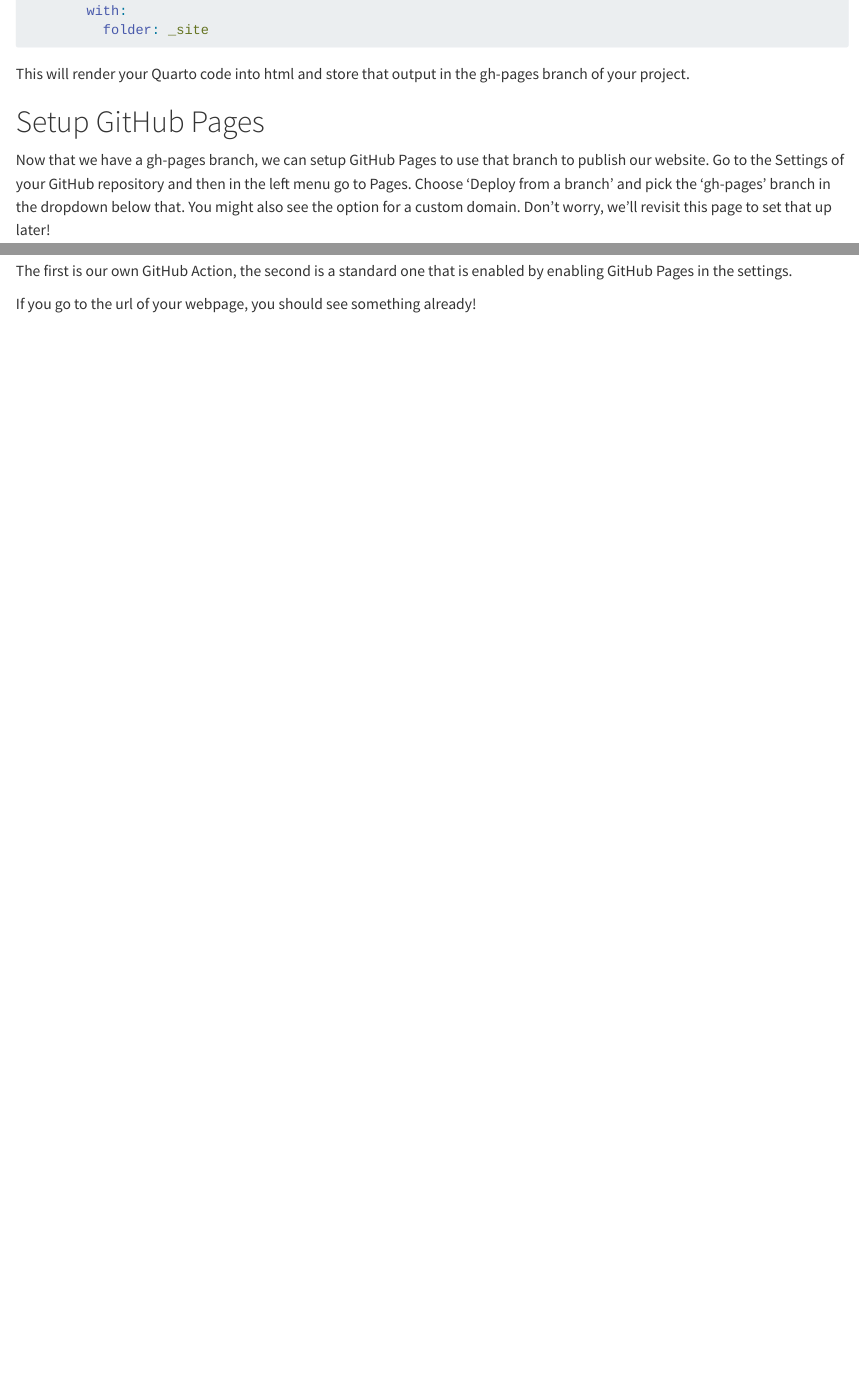
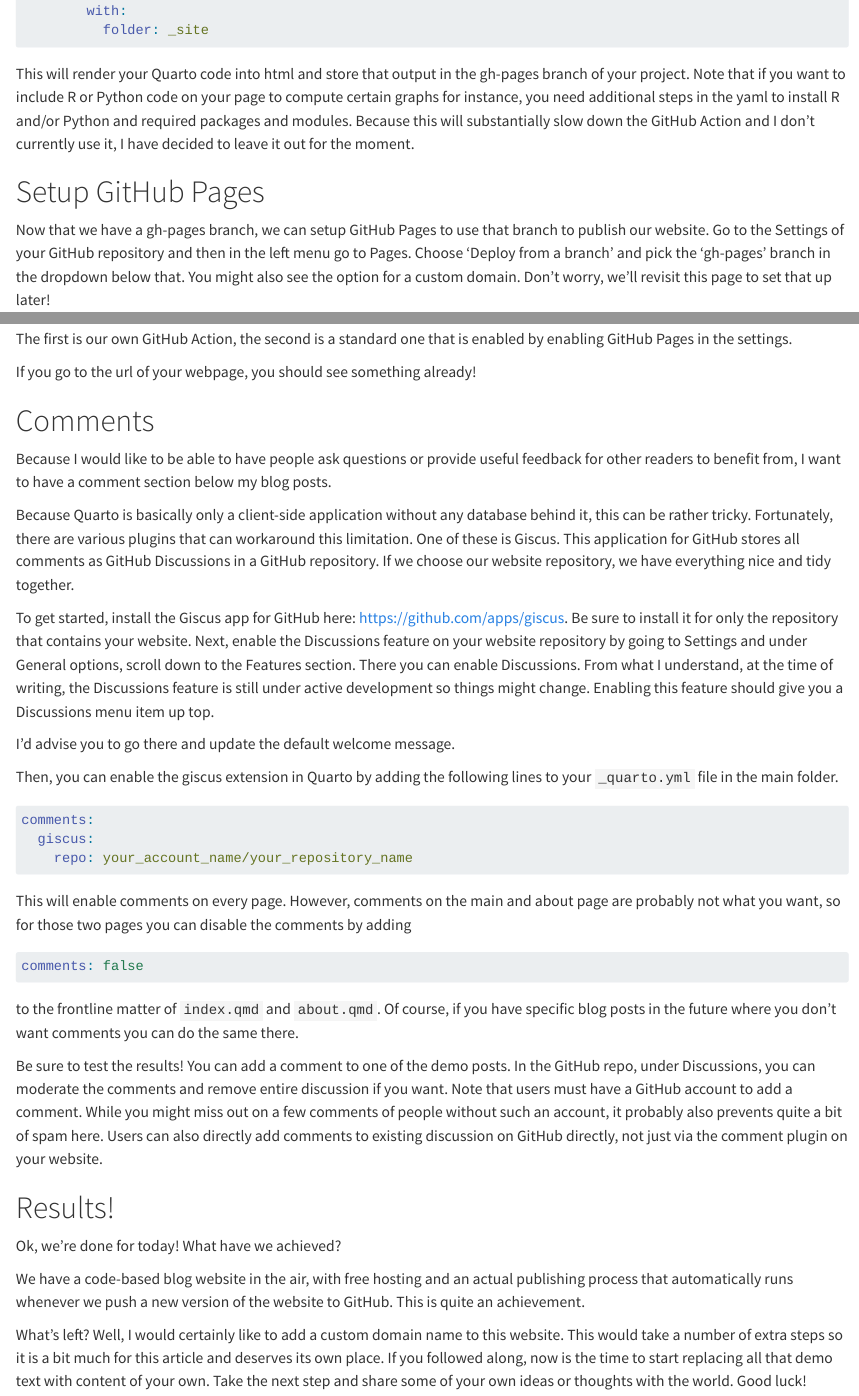
Before and after one commit to KSchouten/the-most-important-step, a Quarto document (posts/post-with-code/index.qmd): the page in a window 1100 px wide, from 2280 px down, and a second part further down, joined at a grey line. Rendered offline with R 4.5, knitr and Pandoc in place of Quarto, with nearby package versions.

Commit message:
Finish first draft of article.

````diff
--- a/posts/post-with-code/index.qmd
+++ b/posts/post-with-code/index.qmd
@@ -84,7 +84,7 @@ jobs:
           folder: _site
 ```
 
-This will render your Quarto code into html and store that output in the gh-pages branch of your project.
+This will render your Quarto code into html and store that output in the gh-pages branch of your project. Note that if you want to include R or Python code on your page to compute certain graphs for instance, you need additional steps in the yaml to install R and/or Python and required packages and modules. Because this will substantially slow down the GitHub Action and I don't currently use it, I have decided to leave it out for the moment.
 
 # Setup GitHub Pages
 Now that we have a gh-pages branch, we can setup GitHub Pages to use that branch to publish our website. Go to the Settings of your GitHub repository and then in the left menu go to Pages. Choose 'Deploy from a branch' and pick the 'gh-pages' branch in the dropdown below that. You might also see the option for a custom domain. Don't worry, we'll revisit this page to set that up later!
@@ -101,5 +101,36 @@ The first is our own GitHub Action, the second is a standard one that is enabled
 
 If you go to the url of your webpage, you should see something already!
 
-<!--# To freeze or not to freeze?
-It turns out that in `posts/_metadata.yml` there is a setting called `freeze` which is set to `true`. This helps preventing rerenders of content that has not changed. This has all sorts of benefits, especially when you have R or Python code in your webpage that needs to compute: speed of rendering goes up and old code won't break when environments change or things are updated. It simply uses the results from last render.-->
+# Comments
+
+Because I would like to be able to have people ask questions or provide useful feedback for other readers to benefit from, I want to have a comment section below my blog posts.
+
+Because Quarto is basically only a client-side application without any database behind it, this can be rather tricky. Fortunately, there are various plugins that can workaround this limitation. One of these is Giscus. This application for GitHub stores all comments as GitHub Discussions in a GitHub repository. If we choose our website repository, we have everything nice and tidy together.
+
+To get started, install the Giscus app for GitHub here: https://github.com/apps/giscus. Be sure to install it for only the repository that contains your website.
+Next, enable the Discussions feature on your website repository by going to Settings and under General options, scroll down to the Features section. There you can enable Discussions. From what I understand, at the time of writing, the Discussions feature is still under active development so things might change. Enabling this feature should give you a Discussions menu item up top.
+
+I'd advise you to go there and update the default welcome message.
+
+Then, you can enable the giscus extension in Quarto by adding the following lines to your `_quarto.yml` file in the main folder.
+```{.yml filename=_quarto.yml}
+comments:
+  giscus:
+    repo: your_account_name/your_repository_name
+```
+
+This will enable comments on every page. However, comments on the main and about page are probably not what you want, so for those two pages you can disable the comments by adding
+```{.yml}
+comments: false
+```
+to the frontline matter of `index.qmd` and `about.qmd`. Of course, if you have specific blog posts in the future where you don't want comments you can do the same there.
+
+Be sure to test the results! You can add a comment to one of the demo posts. In the GitHub repo, under Discussions, you can moderate the comments and remove entire discussion if you want. Note that users must have a GitHub account to add a comment. While you might miss out on a few comments of people without such an account, it probably also prevents quite a bit of spam here. Users can also directly add comments to existing discussion on GitHub directly, not just via the comment plugin on your website.
+
+# Results!
+
+Ok, we're done for today! What have we achieved?
+
+We have a code-based blog website in the air, with free hosting and an actual publishing process that automatically runs whenever we push a new version of the website to GitHub. This is quite an achievement.
+
+What's left? Well, I would certainly like to add a custom domain name to this website. This would take a number of extra steps so it is a bit much for this article and deserves its own place. If you followed along, now is the time to start replacing all that demo text with content of your own. Take the next step and share some of your own ideas or thoughts with the world. Good luck!
````
Also changed, not shown: posts/welcome/index.qmd (+1 -1 lines), posts/post-with-code/index.qmd (2 more changed lines).
